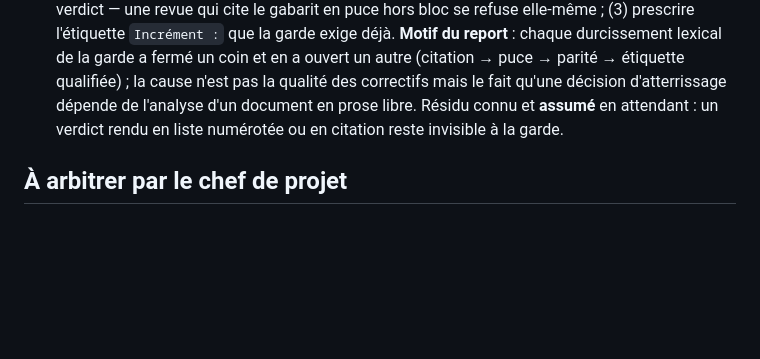
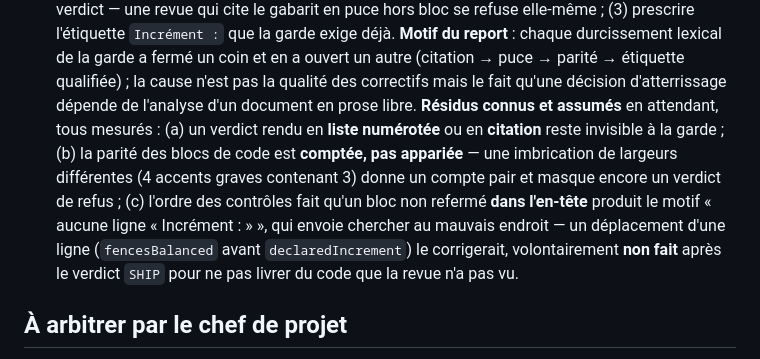
Before and after one commit to lianazel/ibm-s36-to-rest-api, a Markdown page: tasks/ROADMAP.md, the part around the change. GitHub-like rendering; blank space fills up the shorter version.

Commit message:
docs: ROADMAP — résidus mesurés de la garde (parité comptée, ordre des contrôles)

```diff
--- a/tasks/ROADMAP.md
+++ b/tasks/ROADMAP.md
@@ -53,8 +53,14 @@
   `Incrément :` que la garde exige déjà. **Motif du report** : chaque durcissement lexical de la garde
   a fermé un coin et en a ouvert un autre (citation → puce → parité → étiquette qualifiée) ; la cause
   n'est pas la qualité des correctifs mais le fait qu'une décision d'atterrissage dépende de l'analyse
-  d'un document en prose libre. Résidu connu et **assumé** en attendant : un verdict rendu en liste
-  numérotée ou en citation reste invisible à la garde.
+  d'un document en prose libre. **Résidus connus et assumés** en attendant, tous mesurés : (a) un
+  verdict rendu en **liste numérotée** ou en **citation** reste invisible à la garde ; (b) la parité
+  des blocs de code est **comptée, pas appariée** — une imbrication de largeurs différentes (4 accents
+  graves contenant 3) donne un compte pair et masque encore un verdict de refus ; (c) l'ordre des
+  contrôles fait qu'un bloc non refermé **dans l'en-tête** produit le motif « aucune ligne
+  « Incrément : » », qui envoie chercher au mauvais endroit — un déplacement d'une ligne
+  (`fencesBalanced` avant `declaredIncrement`) le corrigerait, volontairement **non fait** après le
+  verdict `SHIP` pour ne pas livrer du code que la revue n'a pas vu.
 
 ## À arbitrer par le chef de projet
 
```
